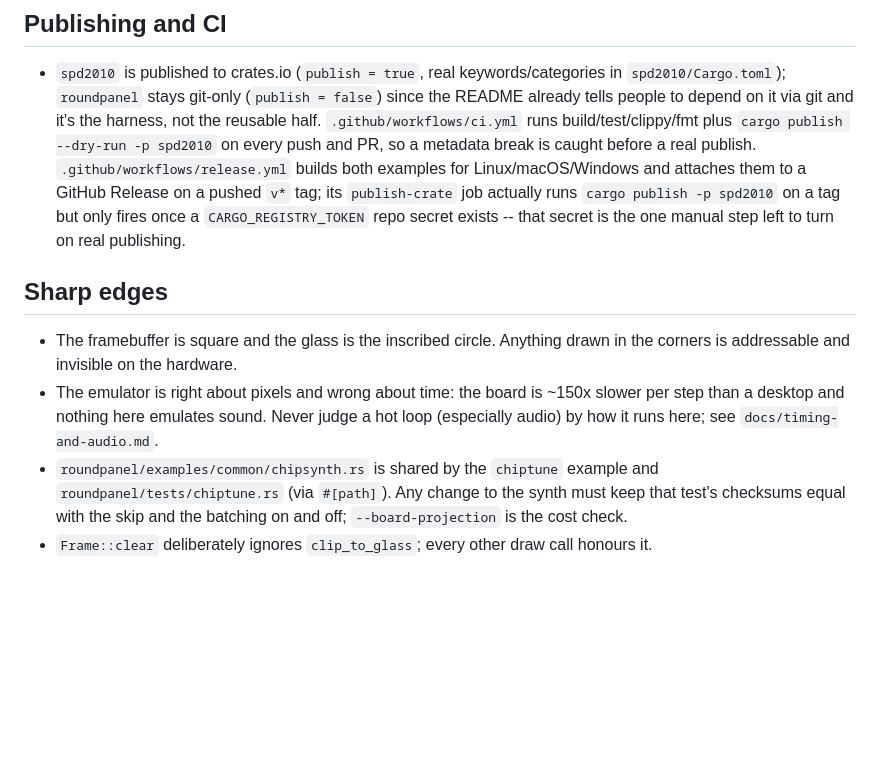
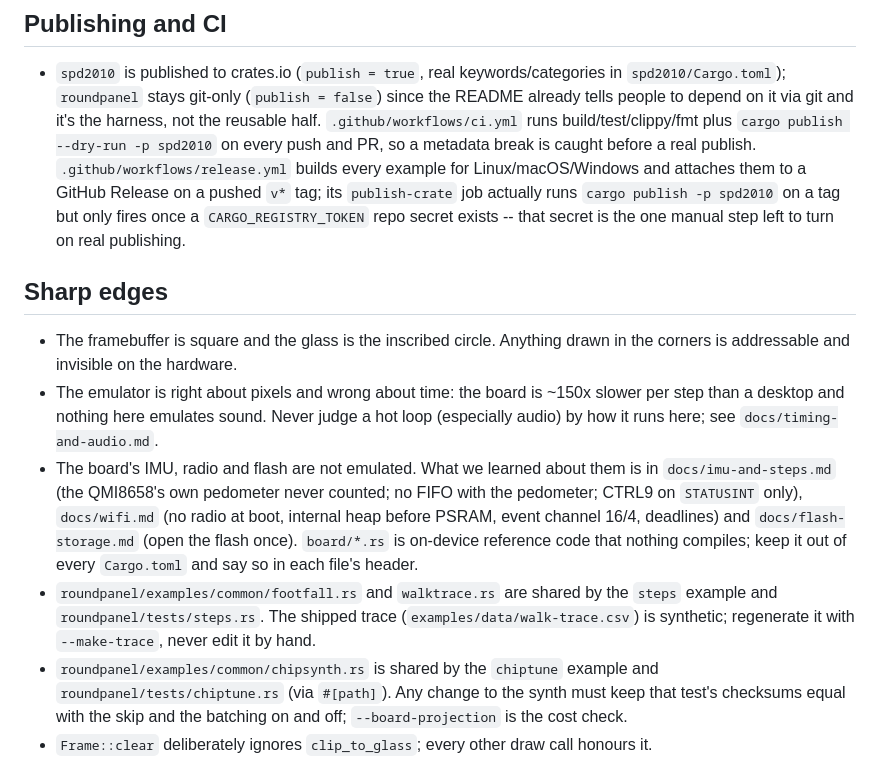
Before and after one commit to Alchemy86/roundpanel-emu, a Markdown page: AGENTS.md, the part around the change. GitHub-like rendering; blank space fills up the shorter version.

```diff
--- a/AGENTS.md
+++ b/AGENTS.md
@@ -30,7 +30,7 @@ code on the desktop and on the board is the whole claim.
   not the reusable half. `.github/workflows/ci.yml` runs build/test/clippy/fmt
   plus `cargo publish --dry-run -p spd2010` on every push and PR, so a metadata
   break is caught before a real publish. `.github/workflows/release.yml` builds
-  both examples for Linux/macOS/Windows and attaches them to a GitHub Release on
+  every example for Linux/macOS/Windows and attaches them to a GitHub Release on
   a pushed `v*` tag; its `publish-crate` job actually runs `cargo publish -p
   spd2010` on a tag but only fires once a `CARGO_REGISTRY_TOKEN` repo secret
   exists -- that secret is the one manual step left to turn on real publishing.
@@ -43,6 +43,17 @@ code on the desktop and on the board is the whole claim.
   slower per step than a desktop and nothing here emulates sound. Never judge a
   hot loop (especially audio) by how it runs here; see
   `docs/timing-and-audio.md`.
+- The board's IMU, radio and flash are not emulated. What we learned about
+  them is in `docs/imu-and-steps.md` (the QMI8658's own pedometer never
+  counted; no FIFO with the pedometer; CTRL9 on `STATUSINT` only),
+  `docs/wifi.md` (no radio at boot, internal heap before PSRAM, event channel
+  16/4, deadlines) and `docs/flash-storage.md` (open the flash once).
+  `board/*.rs` is on-device reference code that nothing compiles; keep it
+  out of every `Cargo.toml` and say so in each file's header.
+- `roundpanel/examples/common/footfall.rs` and `walktrace.rs` are shared by the
+  `steps` example and `roundpanel/tests/steps.rs`. The shipped trace
+  (`examples/data/walk-trace.csv`) is synthetic; regenerate it with
+  `--make-trace`, never edit it by hand.
 - `roundpanel/examples/common/chipsynth.rs` is shared by the `chiptune`
   example and `roundpanel/tests/chiptune.rs` (via `#[path]`). Any change to the
   synth must keep that test's checksums equal with the skip and the batching on
```
Also changed, not shown: README.md (+24 -2 lines), board/README.md (added, +26 -0 lines), docs/flash-storage.md (added, +36 -0 lines), docs/imu-and-steps.md (added, +129 -0 lines), docs/wifi.md (added, +119 -0 lines), docs/steps.png (added), 9 other files.
